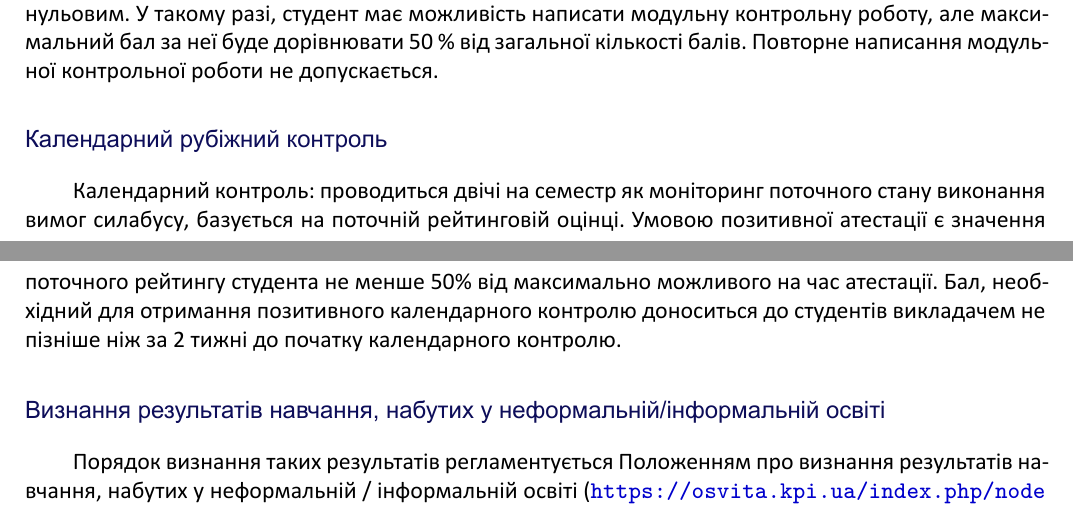
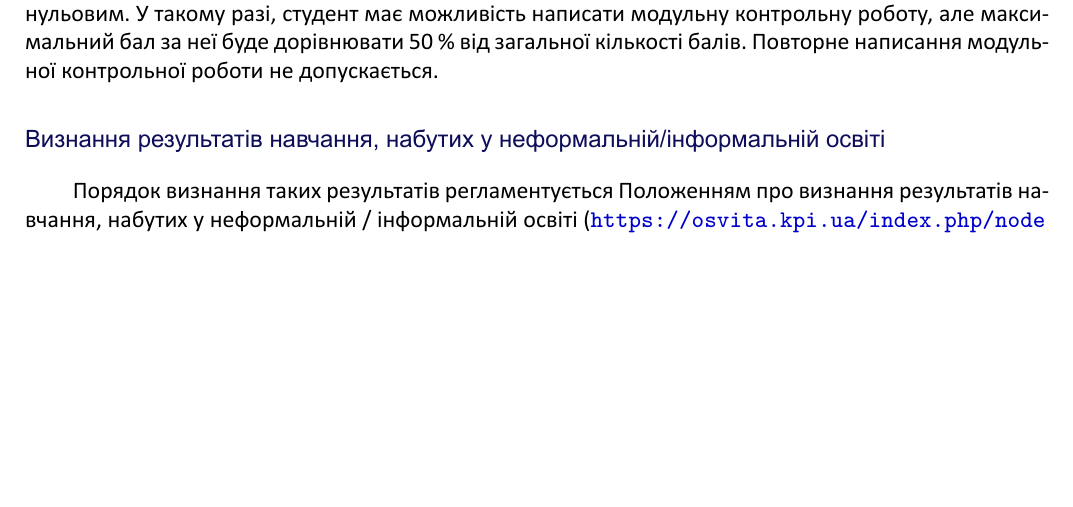
Before and after one commit to sergiokapone/ElMagLectures, a LaTeX document (Syllabus_ElMag/Syllabus_ElMag.tex): two parts of pages 9 and 10 of 15 before the commit and part of page 9 of 14 after it, the two joined at a grey line, cut so that both start at the same text, the shorter picture padded with empty space. The pictures show the PDF file Syllabus_ElMag/Syllabus_ElMag.pdf that the author committed with the source.

Commit message:
syllabus changes

```diff
--- a/Syllabus_ElMag/Syllabus_ElMag.tex
+++ b/Syllabus_ElMag/Syllabus_ElMag.tex
@@ -756,10 +756,6 @@ Gnuplot & Інструмент для побудови дво- та тривим
 
 Результат модульної контрольної роботи для студента, який не з’явився на контрольний захід, є нульовим. У такому разі, студент має можливість написати модульну контрольну роботу, але максимальний бал за неї буде дорівнювати 50~\% від загальної кількості балів. Повторне написання модульної контрольної роботи не допускається.
 
-\subsection*{Календарний рубіжний контроль}
-
-Календарний контроль: проводиться двічі на семестр як моніторинг поточного стану виконання вимог силабусу, базується на поточній рейтинговій оцінці. Умовою позитивної атестації є значення поточного рейтингу студента не менше 50\% від максимально можливого на час атестації. Бал, необхідний для отримання позитивного календарного контролю доноситься до студентів викладачем не пізніше ніж за 2 тижні до початку календарного контролю.
-
 %\begin{center}
 %	\begin{tblr}{
 %        colspec={|l|c|c|},
```
Also changed, not shown: Syllabus_ElMag/Syllabus_ElMag.pdf, Syllabus_ElMag/Syllabus_ElMag.tex (2 more changed lines).
